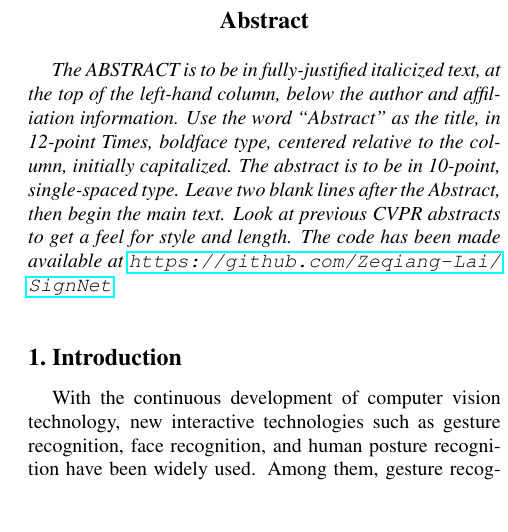
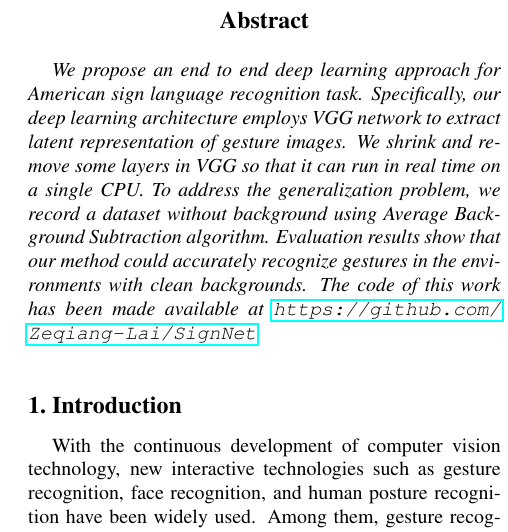
Before and after one commit to Zeqiang-Lai/SignNet, a LaTeX paper (report/report.tex): part of one column of page 1 of 5, cut so that both start at the same text, the shorter picture padded with empty space. Compiled offline with pdfLaTeX.

Commit message:
Update report.tex

```diff
--- a/report/report.tex
+++ b/report/report.tex
@@ -54,14 +54,8 @@ Beijing Institute of Technology\\
 
 %%%%%%%%% ABSTRACT
 \begin{abstract}
-   The ABSTRACT is to be in fully-justified italicized text, at the top
-   of the left-hand column, below the author and affiliation
-   information. Use the word ``Abstract'' as the title, in 12-point
-   Times, boldface type, centered relative to the column, initially
-   capitalized. The abstract is to be in 10-point, single-spaced type.
-   Leave two blank lines after the Abstract, then begin the main text.
-   Look at previous CVPR abstracts to get a feel for style and length.
-   The code has been made available at \url{https://github.com/Zeqiang-Lai/SignNet}
+   We propose an end to end deep learning approach for American sign language recognition task. Specifically, our deep learning architecture employs VGG network to extract latent representation of gesture images. We shrink and remove some layers in VGG so that it can run in real time on a single CPU. To address the generalization problem, we record a dataset without background using Average Background Subtraction algorithm. Evaluation results show that our method could accurately recognize gestures in the environments with clean backgrounds.
+   The code of this work has been made available at \url{https://github.com/Zeqiang-Lai/SignNet}
 \end{abstract}
 
 %%%%%%%%% BODY TEXT
```
